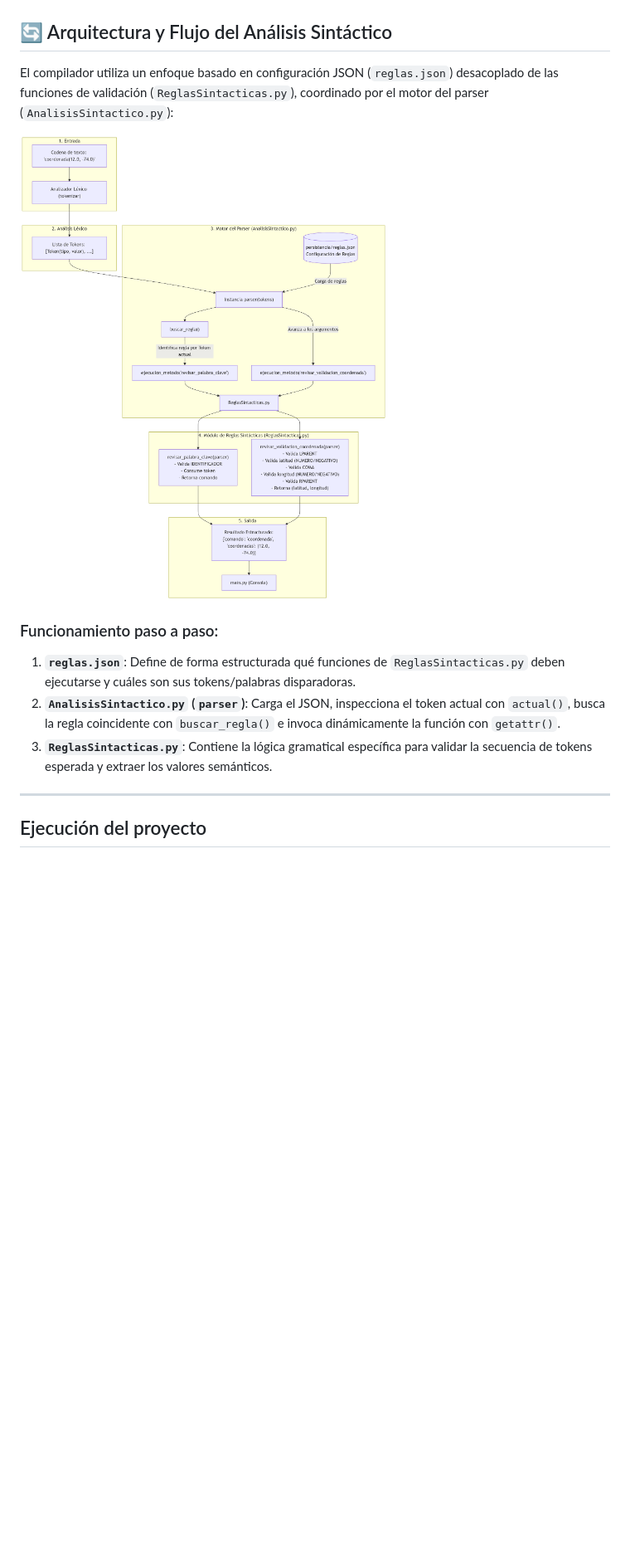
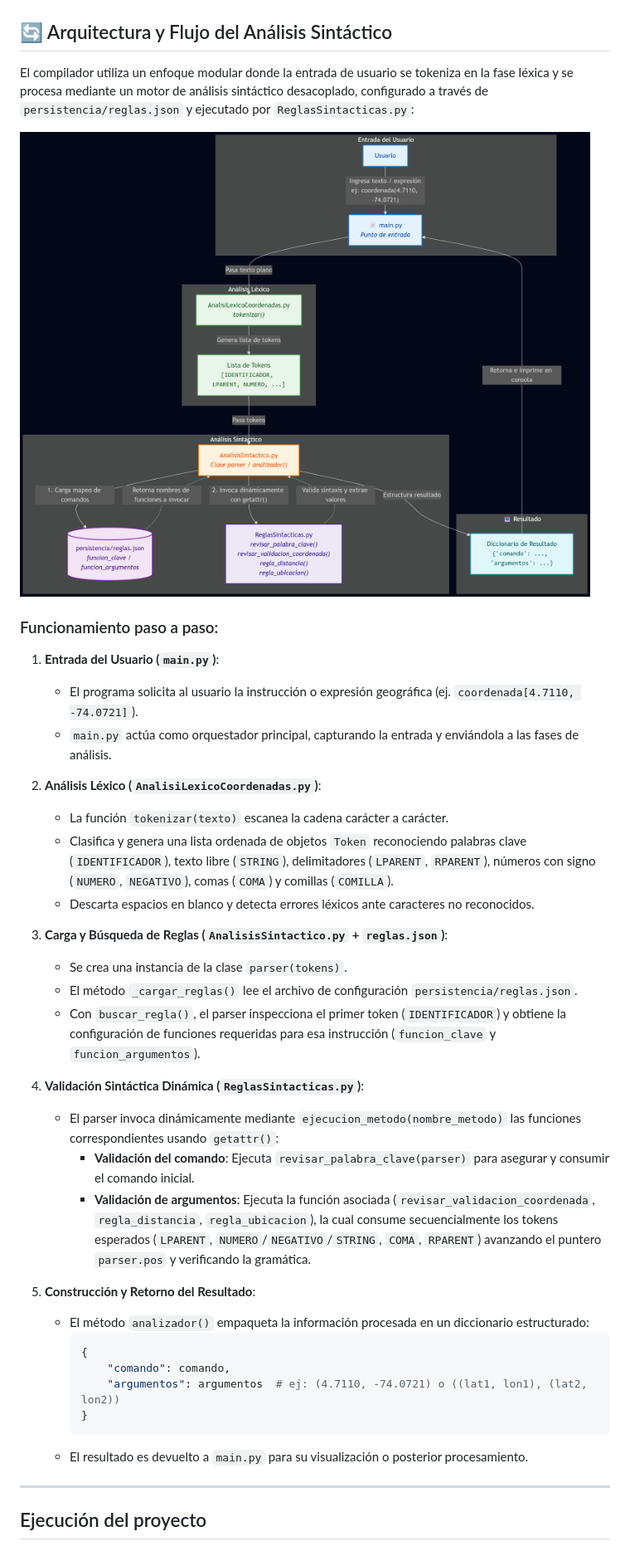
Before and after one commit to CristianEslava11/compilador-coordenadas, a Markdown page: README.md, the part around the change printed below. Shown: that part at 83% size. Drawn GitHub-style; pictures changed too: imagenes/diagrama analizador sintactico.png; blank space fills up the shorter version.

Commit message:
docs: se actualizo el README teniendo en cuenta el funcionamiento del proyecto

````diff
--- a/README.md
+++ b/README.md
@@ -186,14 +186,40 @@ Los diagramas representan las reglas léxicas y sintácticas consideradas para c
 
 ## 🔄 Arquitectura y Flujo del Análisis Sintáctico
 
-El compilador utiliza un enfoque basado en configuración JSON (`reglas.json`) desacoplado de las funciones de validación (`ReglasSintacticas.py`), coordinado por el motor del parser (`AnalisisSintactico.py`):
+El compilador utiliza un enfoque modular donde la entrada de usuario se tokeniza en la fase léxica y se procesa mediante un motor de análisis sintáctico desacoplado, configurado a través de `persistencia/reglas.json` y ejecutado por `ReglasSintacticas.py`:
 
 ![Diagrama del Analizador Sintáctico](imagenes/diagrama%20analizador%20sintactico.png)
 
 ### Funcionamiento paso a paso:
-1. **`reglas.json`**: Define de forma estructurada qué funciones de `ReglasSintacticas.py` deben ejecutarse y cuáles son sus tokens/palabras disparadoras.
-2. **`AnalisisSintactico.py` (`parser`)**: Carga el JSON, inspecciona el token actual con `actual()`, busca la regla coincidente con `buscar_regla()` e invoca dinámicamente la función con `getattr()`.
-3. **`ReglasSintacticas.py`**: Contiene la lógica gramatical específica para validar la secuencia de tokens esperada y extraer los valores semánticos.
+
+1. **Entrada del Usuario (`main.py`)**:
+   - El programa solicita al usuario la instrucción o expresión geográfica (ej. `coordenada[4.7110, -74.0721]`).
+   - `main.py` actúa como orquestador principal, capturando la entrada y enviándola a las fases de análisis.
+
+2. **Análisis Léxico (`AnalisiLexicoCoordenadas.py`)**:
+   - La función `tokenizar(texto)` escanea la cadena carácter a carácter.
+   - Clasifica y genera una lista ordenada de objetos `Token` reconociendo palabras clave (`IDENTIFICADOR`), texto libre (`STRING`), delimitadores (`LPARENT`, `RPARENT`), números con signo (`NUMERO`, `NEGATIVO`), comas (`COMA`) y comillas (`COMILLA`).
+   - Descarta espacios en blanco y detecta errores léxicos ante caracteres no reconocidos.
+
+3. **Carga y Búsqueda de Reglas (`AnalisisSintactico.py` + `reglas.json`)**:
+   - Se crea una instancia de la clase `parser(tokens)`.
+   - El método `_cargar_reglas()` lee el archivo de configuración `persistencia/reglas.json`.
+   - Con `buscar_regla()`, el parser inspecciona el primer token (`IDENTIFICADOR`) y obtiene la configuración de funciones requeridas para esa instrucción (`funcion_clave` y `funcion_argumentos`).
+
+4. **Validación Sintáctica Dinámica (`ReglasSintacticas.py`)**:
+   - El parser invoca dinámicamente mediante `ejecucion_metodo(nombre_metodo)` las funciones correspondientes usando `getattr()`:
+     - **Validación del comando**: Ejecuta `revisar_palabra_clave(parser)` para asegurar y consumir el comando inicial.
+     - **Validación de argumentos**: Ejecuta la función asociada (`revisar_validacion_coordenada`, `regla_distancia`, `regla_ubicacion`), la cual consume secuencialmente los tokens esperados (`LPARENT`, `NUMERO`/`NEGATIVO`/`STRING`, `COMA`, `RPARENT`) avanzando el puntero `parser.pos` y verificando la gramática.
+
+5. **Construcción y Retorno del Resultado**:
+   - El método `analizador()` empaqueta la información procesada en un diccionario estructurado:
+     ```python
+     {
+         "comando": comando,
+         "argumentos": argumentos  # ej: (4.7110, -74.0721) o ((lat1, lon1), (lat2, lon2))
+     }
+     ```
+   - El resultado es devuelto a `main.py` para su visualización o posterior procesamiento.
 
 ---
 
````
Also changed, not shown: other parts of README.md (+13 -13 lines), 1 other file.
